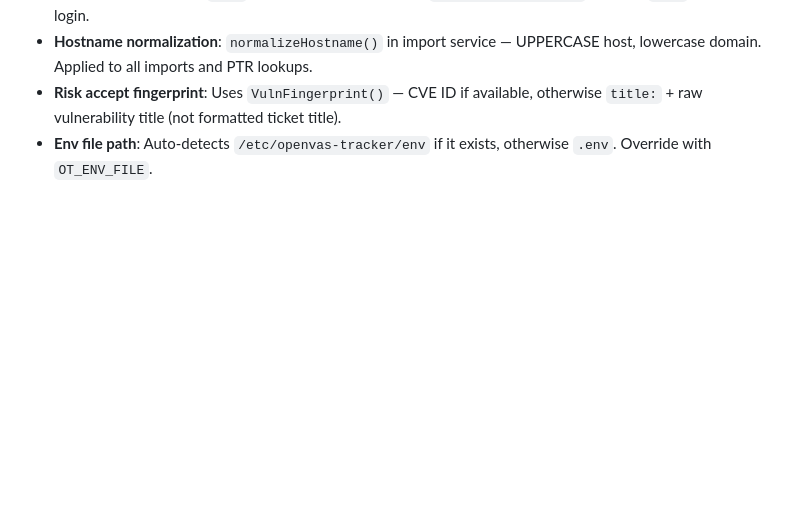
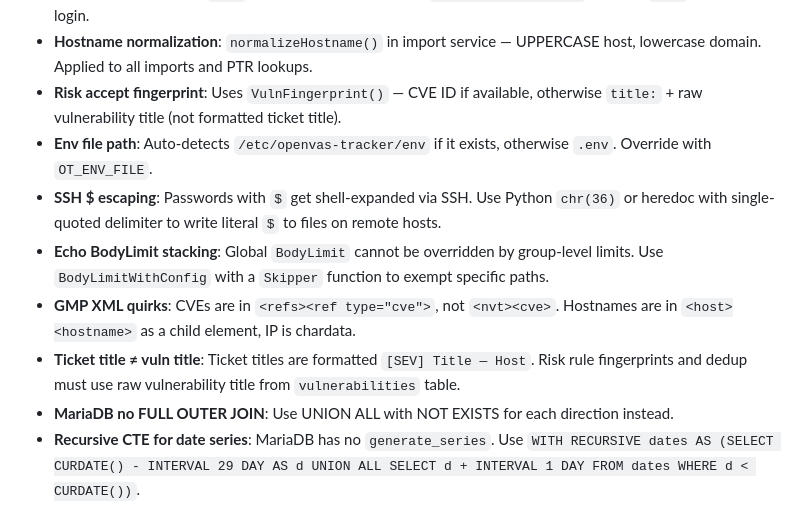
Before and after one commit to trcyberoptic/openvas-tracker, a Markdown page: CLAUDE.md, the part around the change. Drawn GitHub-style; blank space fills up the shorter version.

Commit message:
docs: add session learnings to CLAUDE.md gotchas

```diff
--- a/CLAUDE.md
+++ b/CLAUDE.md
@@ -158,3 +158,9 @@ ssh scanner01 "chmod 755 /usr/local/bin/openvas-tracker.new && systemctl stop op
 - **Hostname normalization**: `normalizeHostname()` in import service — UPPERCASE host, lowercase domain. Applied to all imports and PTR lookups.
 - **Risk accept fingerprint**: Uses `VulnFingerprint()` — CVE ID if available, otherwise `title:` + raw vulnerability title (not formatted ticket title).
 - **Env file path**: Auto-detects `/etc/openvas-tracker/env` if it exists, otherwise `.env`. Override with `OT_ENV_FILE`.
+- **SSH $ escaping**: Passwords with `$` get shell-expanded via SSH. Use Python `chr(36)` or heredoc with single-quoted delimiter to write literal `$` to files on remote hosts.
+- **Echo BodyLimit stacking**: Global `BodyLimit` cannot be overridden by group-level limits. Use `BodyLimitWithConfig` with a `Skipper` function to exempt specific paths.
+- **GMP XML quirks**: CVEs are in `<refs><ref type="cve">`, not `<nvt><cve>`. Hostnames are in `<host><hostname>` as a child element, IP is chardata.
+- **Ticket title ≠ vuln title**: Ticket titles are formatted `[SEV] Title — Host`. Risk rule fingerprints and dedup must use raw vulnerability title from `vulnerabilities` table.
+- **MariaDB no FULL OUTER JOIN**: Use UNION ALL with NOT EXISTS for each direction instead.
+- **Recursive CTE for date series**: MariaDB has no `generate_series`. Use `WITH RECURSIVE dates AS (SELECT CURDATE() - INTERVAL 29 DAY AS d UNION ALL SELECT d + INTERVAL 1 DAY FROM dates WHERE d < CURDATE())`.
```
